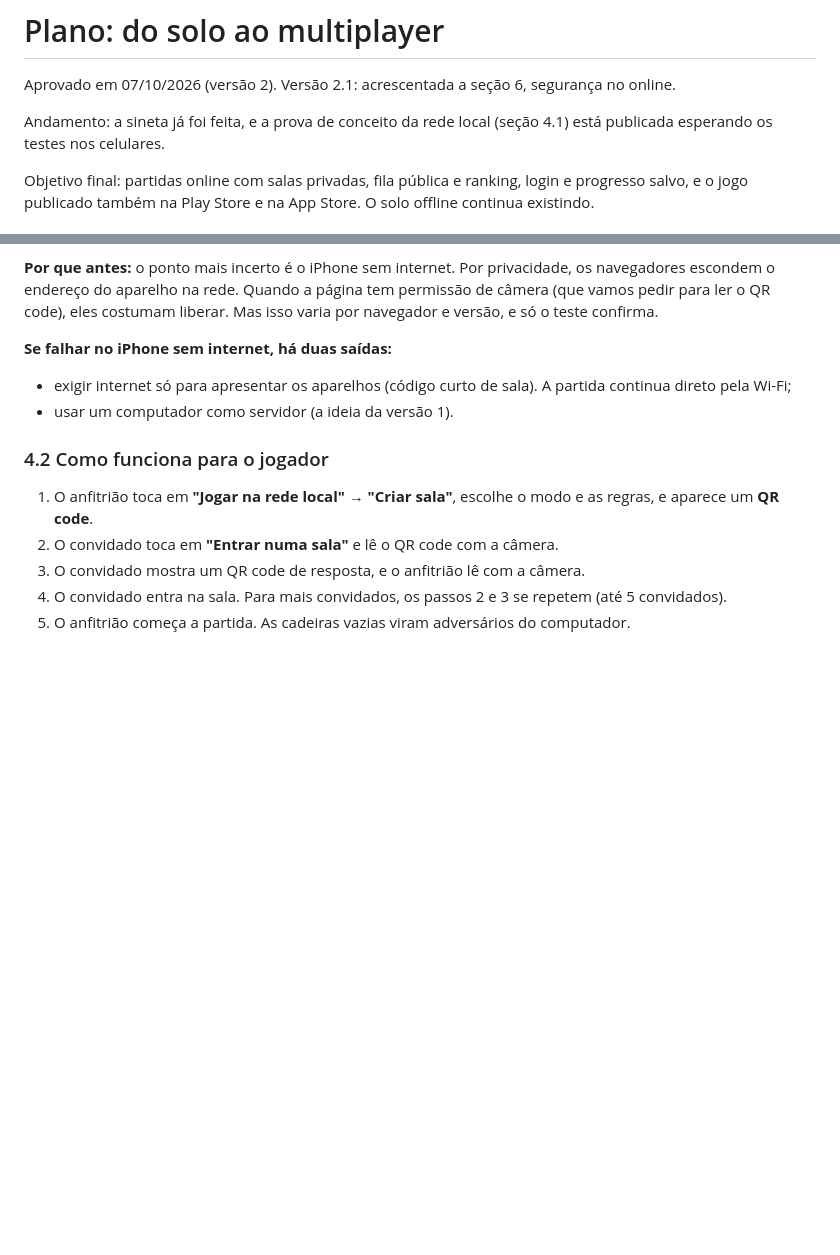
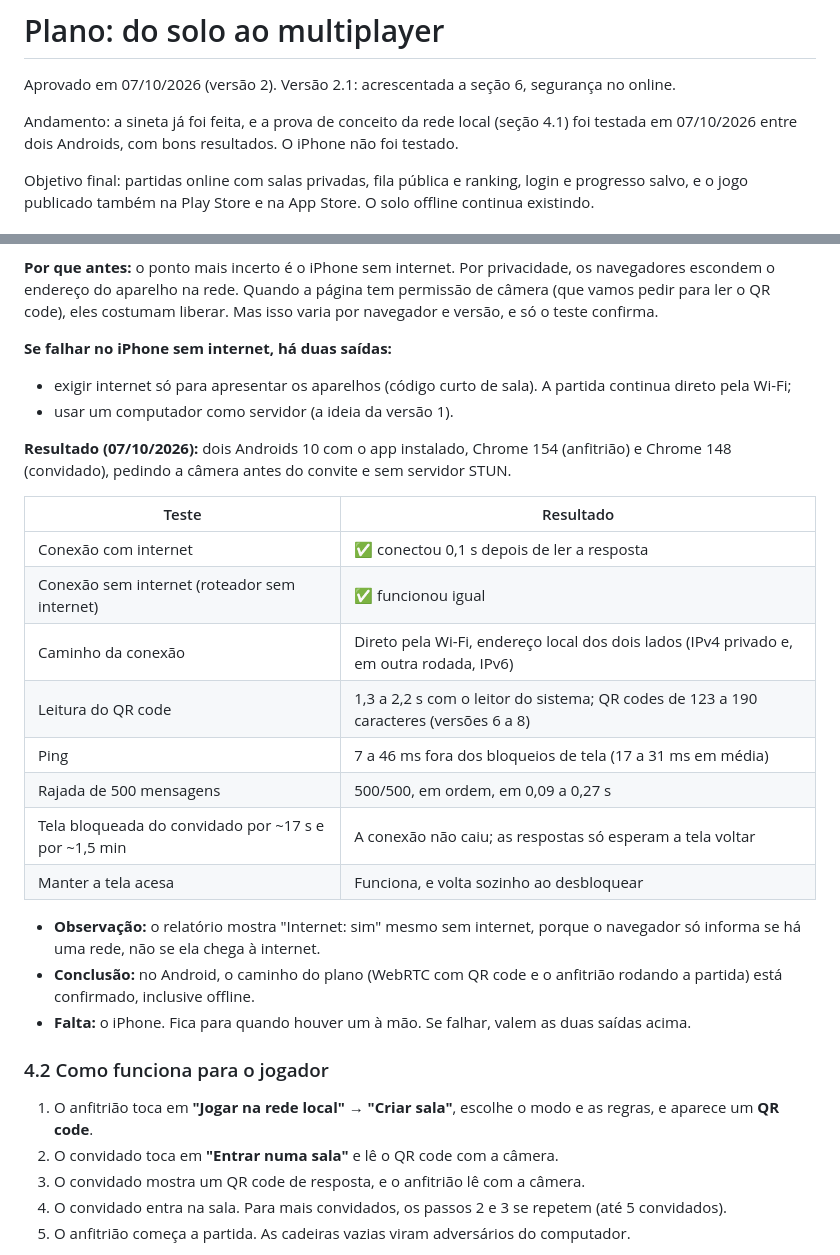
Before and after one commit to Nonegustavo/unotfmvibes, a Markdown page: docs/plano-multiplayer.md, 2 parts joined by grey strips. Rendered like a GitHub page; blank space fills up the shorter version.

Commit message:
Plano do multiplayer: resultados da prova de conceito da rede local
Dois Androids, com e sem internet, app instalado e bloqueio de tela de até
~1,5 min: conexão direta pela Wi-Fi, ping baixo e sem quedas. Falta o iPhone.

Co-Authored-By: Claude Opus 5.5 <noreply@anthropic.com>

```diff
--- a/docs/plano-multiplayer.md
+++ b/docs/plano-multiplayer.md
@@ -2,8 +2,8 @@
 
 Aprovado em 07/10/2026 (versão 2). Versão 2.1: acrescentada a seção 6, segurança no online.
 
-Andamento: a sineta já foi feita, e a prova de conceito da rede local (seção 4.1) está publicada esperando os testes nos
-celulares.
+Andamento: a sineta já foi feita, e a prova de conceito da rede local (seção 4.1) foi testada em 07/10/2026 entre dois
+Androids, com bons resultados. O iPhone não foi testado.
 
 Objetivo final: partidas online com salas privadas, fila pública e ranking, login e progresso salvo, e o jogo
 publicado também na Play Store e na App Store. O solo offline continua existindo.
@@ -335,6 +335,24 @@ liberar. Mas isso varia por navegador e versão, e só o teste confirma.
 - exigir internet só para apresentar os aparelhos (código curto de sala). A partida continua direto pela Wi-Fi;
 - usar um computador como servidor (a ideia da versão 1).
 
+**Resultado (07/10/2026):** dois Androids 10 com o app instalado, Chrome 154 (anfitrião) e Chrome 148 (convidado),
+pedindo a câmera antes do convite e sem servidor STUN.
+
+| Teste | Resultado |
+|---|---|
+| Conexão com internet | ✅ conectou 0,1 s depois de ler a resposta |
+| Conexão sem internet (roteador sem internet) | ✅ funcionou igual |
+| Caminho da conexão | Direto pela Wi-Fi, endereço local dos dois lados (IPv4 privado e, em outra rodada, IPv6) |
+| Leitura do QR code | 1,3 a 2,2 s com o leitor do sistema; QR codes de 123 a 190 caracteres (versões 6 a 8) |
+| Ping | 7 a 46 ms fora dos bloqueios de tela (17 a 31 ms em média) |
+| Rajada de 500 mensagens | 500/500, em ordem, em 0,09 a 0,27 s |
+| Tela bloqueada do convidado por ~17 s e por ~1,5 min | A conexão não caiu; as respostas só esperam a tela voltar |
+| Manter a tela acesa | Funciona, e volta sozinho ao desbloquear |
+
+- **Observação:** o relatório mostra "Internet: sim" mesmo sem internet, porque o navegador só informa se há uma rede, não se ela chega à internet.
+- **Conclusão:** no Android, o caminho do plano (WebRTC com QR code e o anfitrião rodando a partida) está confirmado, inclusive offline.
+- **Falta:** o iPhone. Fica para quando houver um à mão. Se falhar, valem as duas saídas acima.
+
 ### 4.2 Como funciona para o jogador
 
 1. O anfitrião toca em **"Jogar na rede local" → "Criar sala"**, escolhe o modo e as regras, e aparece um **QR code**.
```
